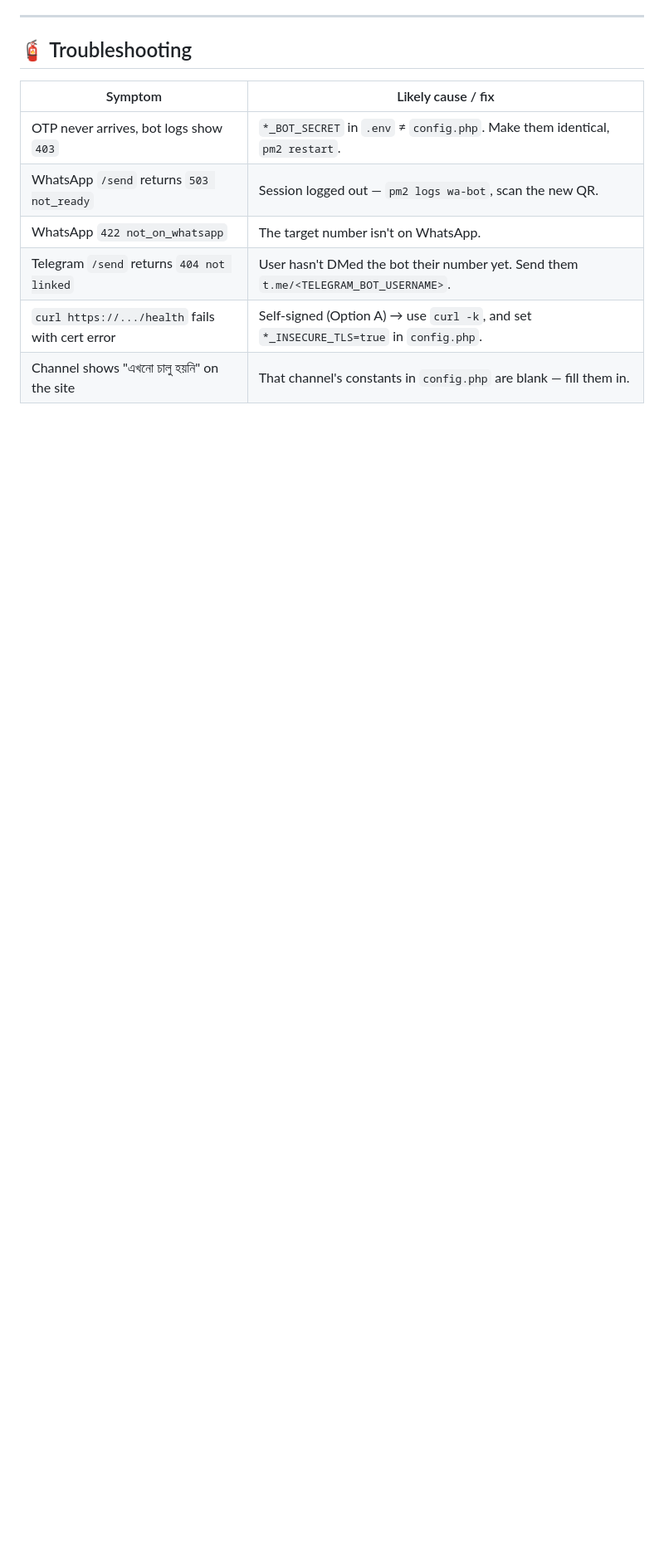
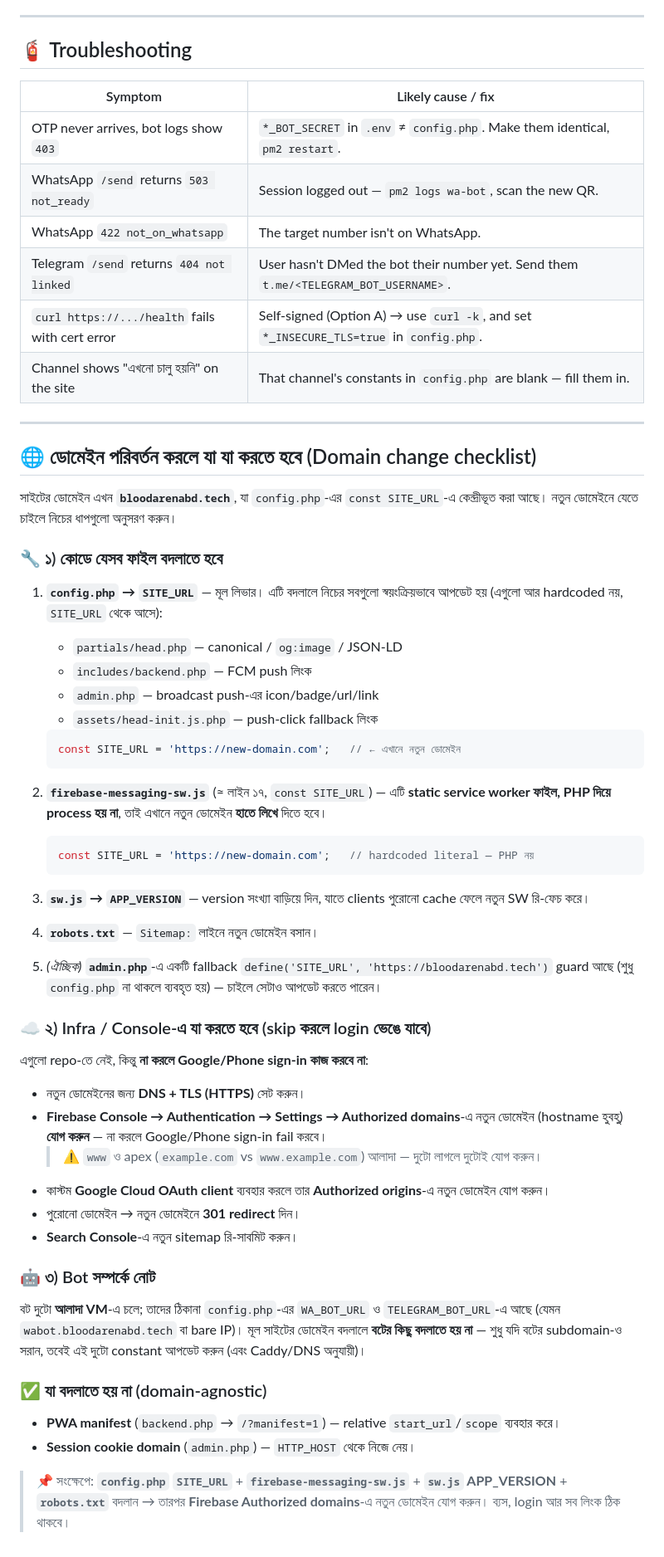
Before and after one commit to eduall2005pass/Blood-Arena-BD, a Markdown page: README.md, the part around the change. Shown at 83% size. Drawn GitHub-style; blank space fills up the shorter version.

Commit message:
Add Bangla domain-change checklist to README
Document what to update when switching the site domain: SITE_URL in
config.php (cascades to head/backend/admin/head-init), the static
firebase-messaging-sw.js literal, sw.js APP_VERSION bump, robots.txt
sitemap, plus the Firebase Authorized-domains / DNS / OAuth console
steps that break login if skipped.

Co-Authored-By: Claude Opus 4.8 (1M context) <noreply@anthropic.com>

````diff
--- a/README.md
+++ b/README.md
@@ -334,3 +334,65 @@ can call donors.
 | Telegram `/send` returns `404 not linked` | User hasn't DMed the bot their number yet. Send them `t.me/<TELEGRAM_BOT_USERNAME>`. |
 | `curl https://.../health` fails with cert error | Self-signed (Option A) → use `curl -k`, and set `*_INSECURE_TLS=true` in `config.php`. |
 | Channel shows "এখনো চালু হয়নি" on the site | That channel's constants in `config.php` are blank — fill them in. |
+
+---
+
+## 🌐 ডোমেইন পরিবর্তন করলে যা যা করতে হবে (Domain change checklist)
+
+সাইটের ডোমেইন এখন **`bloodarenabd.tech`**, যা `config.php`-এর `const SITE_URL`-এ
+কেন্দ্রীভূত করা আছে। নতুন ডোমেইনে যেতে চাইলে নিচের ধাপগুলো অনুসরণ করুন।
+
+### 🔧 ১) কোডে যেসব ফাইল বদলাতে হবে
+
+1. **`config.php` → `SITE_URL`** — মূল লিভার। এটি বদলালে নিচের সবগুলো স্বয়ংক্রিয়ভাবে
+   আপডেট হয় (এগুলো আর hardcoded নয়, `SITE_URL` থেকে আসে):
+   - `partials/head.php` — canonical / `og:image` / JSON-LD
+   - `includes/backend.php` — FCM push লিংক
+   - `admin.php` — broadcast push-এর icon/badge/url/link
+   - `assets/head-init.js.php` — push-click fallback লিংক
+   ```php
+   const SITE_URL = 'https://new-domain.com';   // ← এখানে নতুন ডোমেইন
+   ```
+
+2. **`firebase-messaging-sw.js`** (≈ লাইন ১৭, `const SITE_URL`) — এটি **static service
+   worker ফাইল, PHP দিয়ে process হয় না**, তাই এখানে নতুন ডোমেইন **হাতে লিখে** দিতে হবে।
+   ```js
+   const SITE_URL = 'https://new-domain.com';   // hardcoded literal — PHP নয়
+   ```
+
+3. **`sw.js` → `APP_VERSION`** — version সংখ্যা বাড়িয়ে দিন, যাতে clients পুরোনো
+   cache ফেলে নতুন SW রি-ফেচ করে।
+
+4. **`robots.txt`** — `Sitemap:` লাইনে নতুন ডোমেইন বসান।
+
+5. *(ঐচ্ছিক)* **`admin.php`**-এ একটি fallback `define('SITE_URL', 'https://bloodarenabd.tech')`
+   guard আছে (শুধু `config.php` না থাকলে ব্যবহৃত হয়) — চাইলে সেটাও আপডেট করতে পারেন।
+
+### ☁️ ২) Infra / Console-এ যা করতে হবে (skip করলে login ভেঙে যাবে)
+
+এগুলো repo-তে নেই, কিন্তু **না করলে Google/Phone sign-in কাজ করবে না**:
+
+- নতুন ডোমেইনের জন্য **DNS + TLS (HTTPS)** সেট করুন।
+- **Firebase Console → Authentication → Settings → Authorized domains**-এ নতুন
+  ডোমেইন (hostname হুবহু) **যোগ করুন** — না করলে Google/Phone sign-in fail করবে।
+  > ⚠️ `www` ও apex (`example.com` vs `www.example.com`) আলাদা — দুটো লাগলে দুটোই যোগ করুন।
+- কাস্টম **Google Cloud OAuth client** ব্যবহার করলে তার **Authorized origins**-এ
+  নতুন ডোমেইন যোগ করুন।
+- পুরোনো ডোমেইন → নতুন ডোমেইনে **301 redirect** দিন।
+- **Search Console**-এ নতুন sitemap রি-সাবমিট করুন।
+
+### 🤖 ৩) Bot সম্পর্কে নোট
+
+বট দুটো **আলাদা VM**-এ চলে; তাদের ঠিকানা `config.php`-এর `WA_BOT_URL` ও
+`TELEGRAM_BOT_URL`-এ আছে (যেমন `wabot.bloodarenabd.tech` বা bare IP)। মূল সাইটের
+ডোমেইন বদলালে **বটের কিছু বদলাতে হয় না** — শুধু যদি বটের subdomain-ও সরান, তবেই
+এই দুটো constant আপডেট করুন (এবং Caddy/DNS অনুযায়ী)।
+
+### ✅ যা **বদলাতে হয় না** (domain-agnostic)
+
+- **PWA manifest** (`backend.php` → `/?manifest=1`) — relative `start_url`/`scope` ব্যবহার করে।
+- **Session cookie domain** (`admin.php`) — `HTTP_HOST` থেকে নিজে নেয়।
+
+> 📌 সংক্ষেপে: **`config.php` `SITE_URL`** + **`firebase-messaging-sw.js`** +
+> **`sw.js` APP_VERSION** + **`robots.txt`** বদলান → তারপর **Firebase Authorized
+> domains**-এ নতুন ডোমেইন যোগ করুন। ব্যস, login আর সব লিংক ঠিক থাকবে।
````
